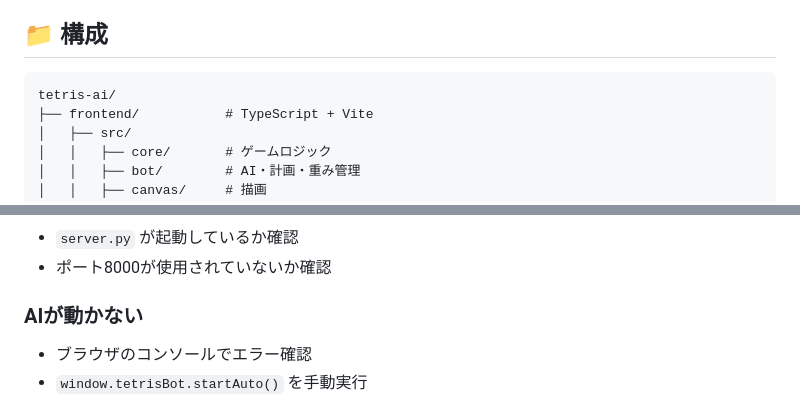
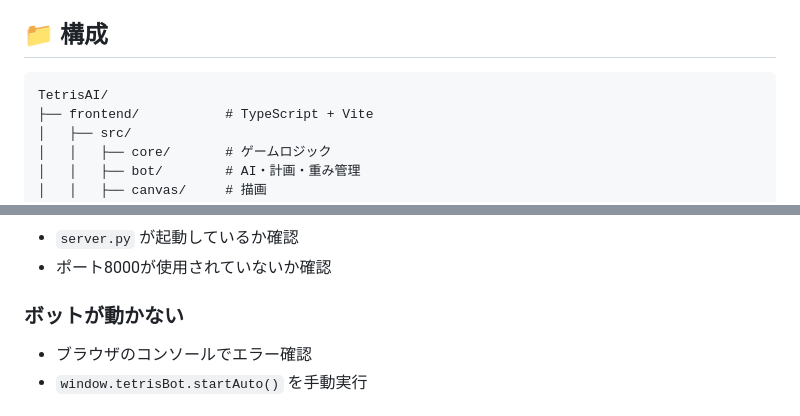
Before and after one commit to YujiSK/TetrisEvo, a Markdown page: README.md, 2 parts joined by grey strips. GitHub-like rendering.

````diff
--- a/README.md
+++ b/README.md
@@ -14,7 +14,7 @@
 ## 📁 構成
 
 ```
-tetris-ai/
+TetrisAI/
 ├── frontend/           # TypeScript + Vite
 │   ├── src/
 │   │   ├── core/       # ゲームロジック
@@ -157,7 +159,7 @@ AIは以下の特徴量を評価：
 - `server.py` が起動しているか確認
 - ポート8000が使用されていないか確認
 
-### AIが動かない
+### ボットが動かない
 - ブラウザのコンソールでエラー確認
 - `window.tetrisBot.startAuto()` を手動実行
 
````
Also changed, not shown: other parts of README.md (+7 -5 lines).
